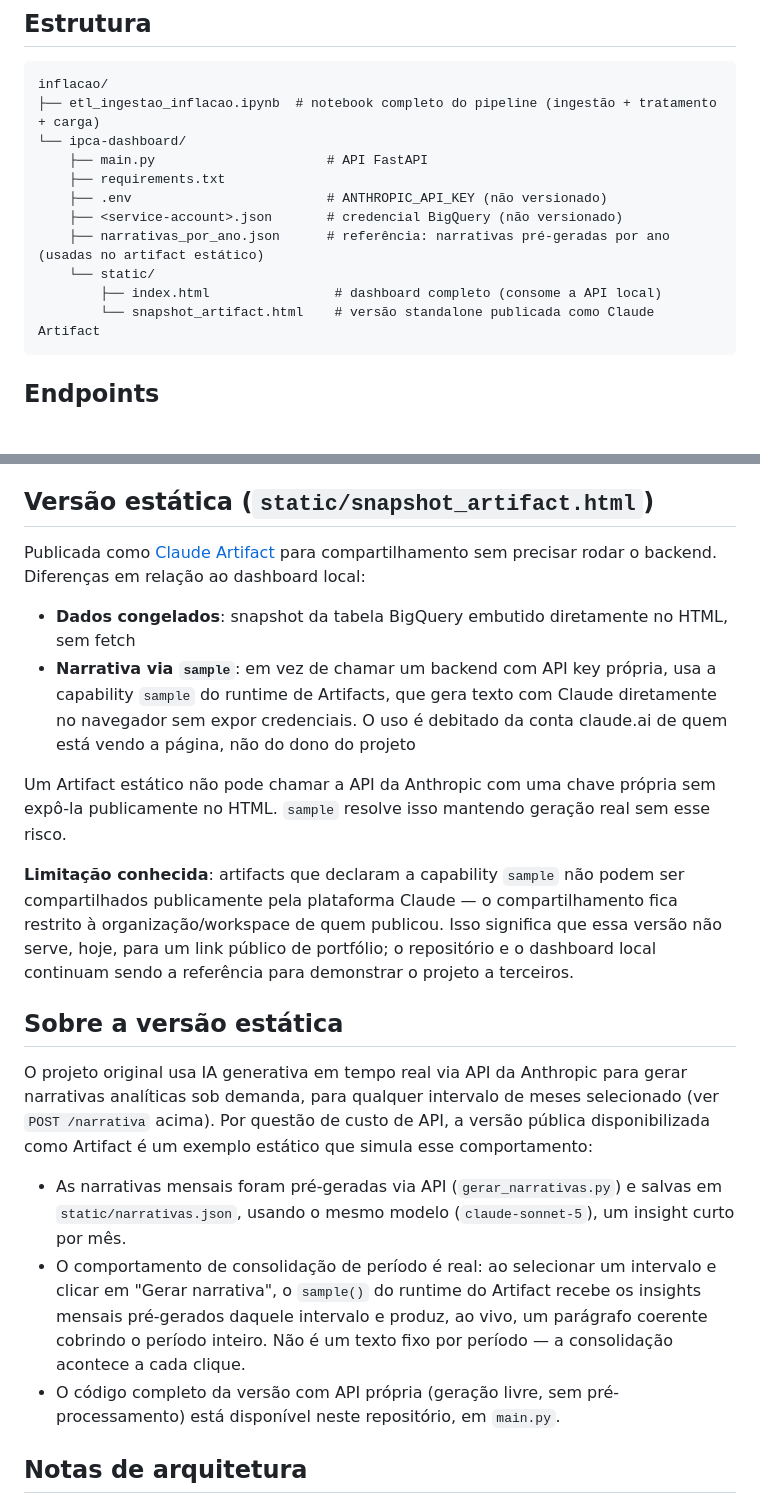
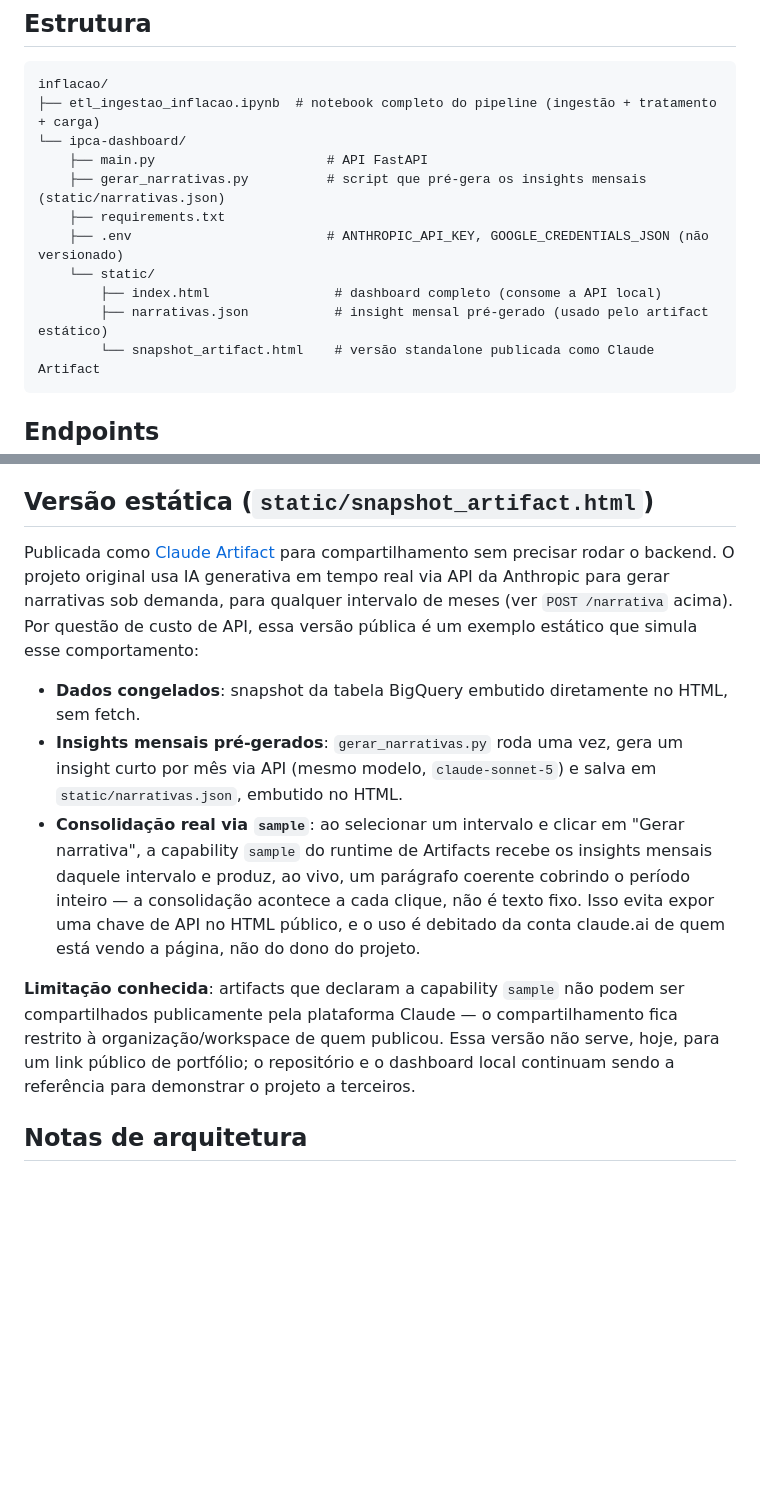
Before and after one commit to joaomadeir4/ipca-dashboard, a Markdown page: README.md, 2 parts joined by grey strips. GitHub-like rendering; blank space fills up the shorter version.

Commit message:
Atualiza README: estrutura de arquivos e unifica seção sobre versão estática

````diff
--- a/README.md
+++ b/README.md
@@ -18,12 +18,12 @@ inflacao/
 ├── etl_ingestao_inflacao.ipynb  # notebook completo do pipeline (ingestão + tratamento + carga)
 └── ipca-dashboard/
     ├── main.py                      # API FastAPI
+    ├── gerar_narrativas.py          # script que pré-gera os insights mensais (static/narrativas.json)
     ├── requirements.txt
-    ├── .env                         # ANTHROPIC_API_KEY (não versionado)
-    ├── <service-account>.json       # credencial BigQuery (não versionado)
-    ├── narrativas_por_ano.json      # referência: narrativas pré-geradas por ano (usadas no artifact estático)
+    ├── .env                         # ANTHROPIC_API_KEY, GOOGLE_CREDENTIALS_JSON (não versionado)
     └── static/
         ├── index.html                # dashboard completo (consome a API local)
+        ├── narrativas.json           # insight mensal pré-gerado (usado pelo artifact estático)
         └── snapshot_artifact.html    # versão standalone publicada como Claude Artifact
 ```
 
@@ -121,22 +121,13 @@ Ordem das seções:
 
 ## Versão estática (`static/snapshot_artifact.html`)
 
-Publicada como [Claude Artifact](https://claude.ai/code/artifacts) para compartilhamento sem precisar rodar o backend. Diferenças em relação ao dashboard local:
+Publicada como [Claude Artifact](https://claude.ai/code/artifacts) para compartilhamento sem precisar rodar o backend. O projeto original usa IA generativa em tempo real via API da Anthropic para gerar narrativas sob demanda, para qualquer intervalo de meses (ver `POST /narrativa` acima). Por questão de custo de API, essa versão pública é um exemplo estático que simula esse comportamento:
 
-- **Dados congelados**: snapshot da tabela BigQuery embutido diretamente no HTML, sem fetch
-- **Narrativa via `sample`**: em vez de chamar um backend com API key própria, usa a capability `sample` do runtime de Artifacts, que gera texto com Claude diretamente no navegador sem expor credenciais. O uso é debitado da conta claude.ai de quem está vendo a página, não do dono do projeto
+- **Dados congelados**: snapshot da tabela BigQuery embutido diretamente no HTML, sem fetch.
+- **Insights mensais pré-gerados**: `gerar_narrativas.py` roda uma vez, gera um insight curto por mês via API (mesmo modelo, `claude-sonnet-5`) e salva em `static/narrativas.json`, embutido no HTML.
+- **Consolidação real via `sample`**: ao selecionar um intervalo e clicar em "Gerar narrativa", a capability `sample` do runtime de Artifacts recebe os insights mensais daquele intervalo e produz, ao vivo, um parágrafo coerente cobrindo o período inteiro — a consolidação acontece a cada clique, não é texto fixo. Isso evita expor uma chave de API no HTML público, e o uso é debitado da conta claude.ai de quem está vendo a página, não do dono do projeto.
 
-Um Artifact estático não pode chamar a API da Anthropic com uma chave própria sem expô-la publicamente no HTML. `sample` resolve isso mantendo geração real sem esse risco.
-
-**Limitação conhecida**: artifacts que declaram a capability `sample` não podem ser compartilhados publicamente pela plataforma Claude — o compartilhamento fica restrito à organização/workspace de quem publicou. Isso significa que essa versão não serve, hoje, para um link público de portfólio; o repositório e o dashboard local continuam sendo a referência para demonstrar o projeto a terceiros.
-
-## Sobre a versão estática
-
-O projeto original usa IA generativa em tempo real via API da Anthropic para gerar narrativas analíticas sob demanda, para qualquer intervalo de meses selecionado (ver `POST /narrativa` acima). Por questão de custo de API, a versão pública disponibilizada como Artifact é um exemplo estático que simula esse comportamento:
-
-- As narrativas mensais foram pré-geradas via API (`gerar_narrativas.py`) e salvas em `static/narrativas.json`, usando o mesmo modelo (`claude-sonnet-5`), um insight curto por mês.
-- O comportamento de consolidação de período é real: ao selecionar um intervalo e clicar em "Gerar narrativa", o `sample()` do runtime do Artifact recebe os insights mensais pré-gerados daquele intervalo e produz, ao vivo, um parágrafo coerente cobrindo o período inteiro. Não é um texto fixo por período — a consolidação acontece a cada clique.
-- O código completo da versão com API própria (geração livre, sem pré-processamento) está disponível neste repositório, em `main.py`.
+**Limitação conhecida**: artifacts que declaram a capability `sample` não podem ser compartilhados publicamente pela plataforma Claude — o compartilhamento fica restrito à organização/workspace de quem publicou. Essa versão não serve, hoje, para um link público de portfólio; o repositório e o dashboard local continuam sendo a referência para demonstrar o projeto a terceiros.
 
 ## Notas de arquitetura
 
````
